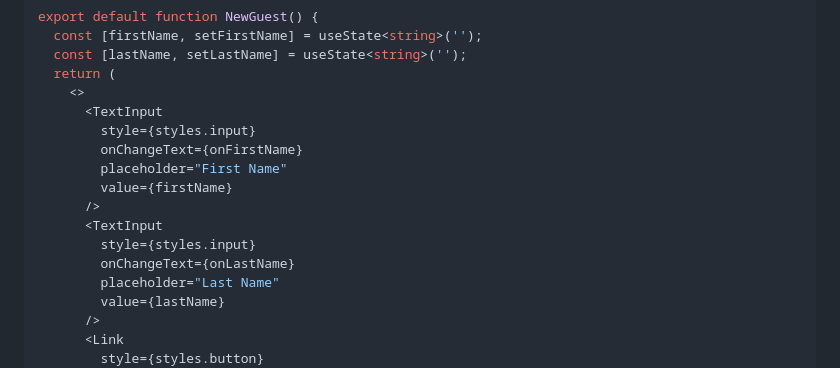
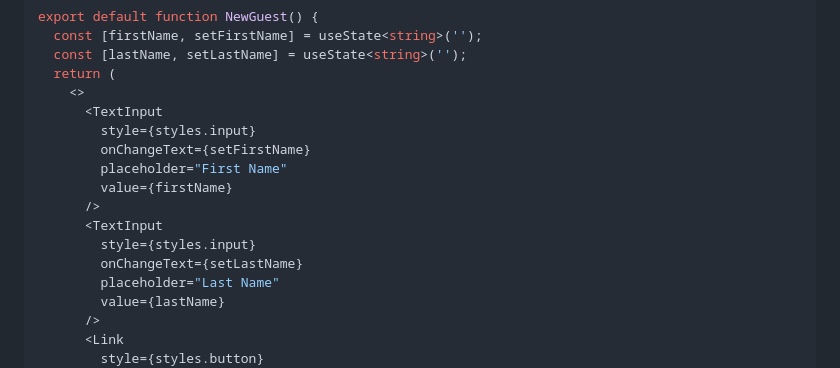
Before and after one commit to hola-soy-milk/upleveled-react-native-expo, a Markdown page: README.md, the part around the change. Drawn GitHub-style.

Commit message:
I am messy

```diff
--- a/README.md
+++ b/README.md
@@ -553,13 +553,13 @@ export default function NewGuest() {
     <>
       <TextInput
         style={styles.input}
-        onChangeText={onFirstName}
+        onChangeText={setFirstName}
         placeholder="First Name"
         value={firstName}
       />
       <TextInput
         style={styles.input}
-        onChangeText={onLastName}
+        onChangeText={setLastName}
         placeholder="Last Name"
         value={lastName}
       />
```
